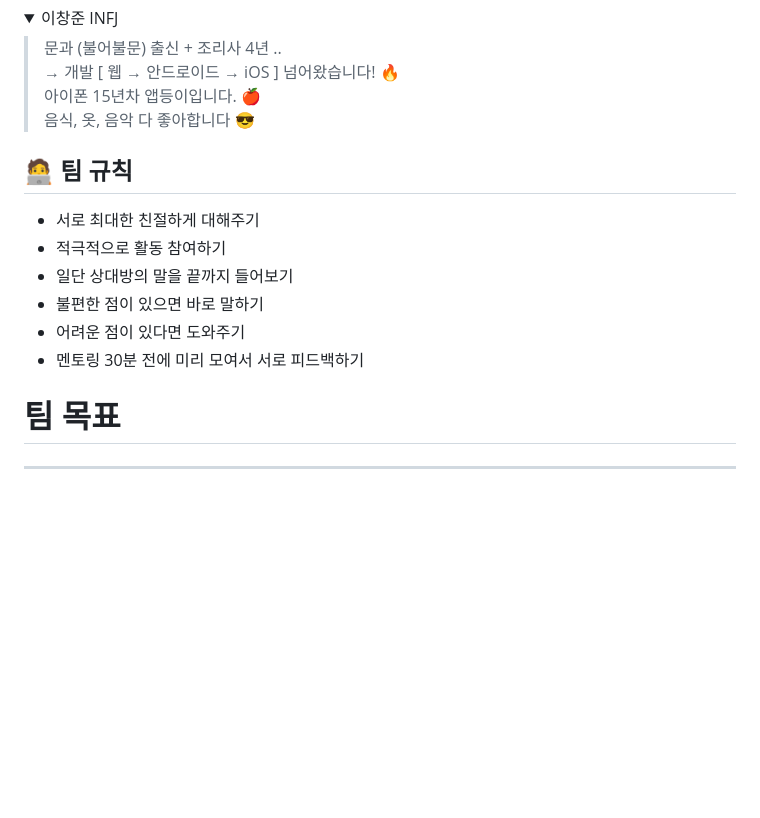
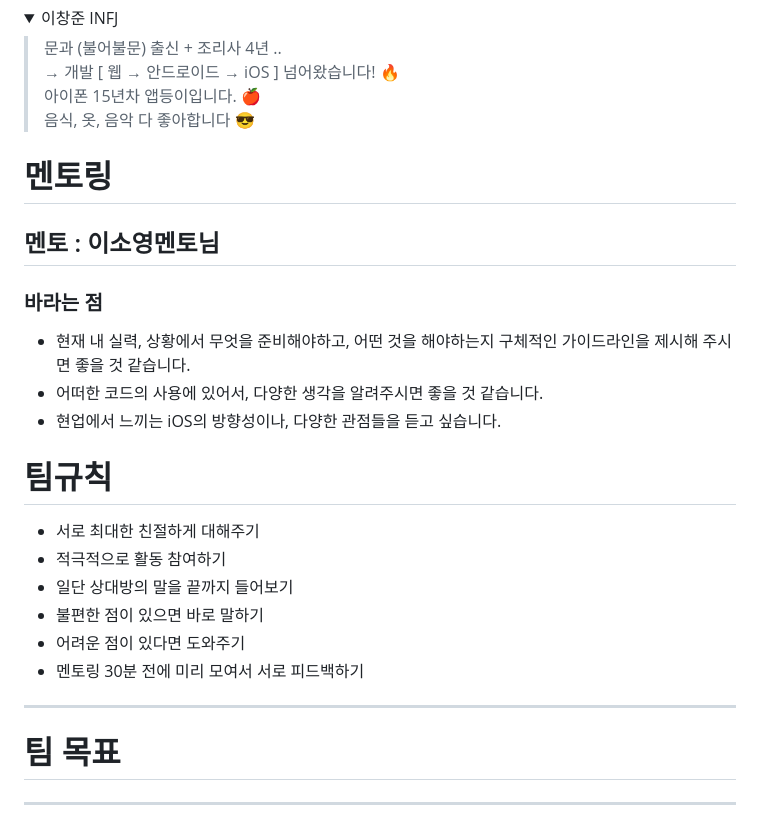
Before and after one commit to APP-iOS3rd/Team7_AppDabang, a Markdown page: README.md, the part around the change. Rendered like a GitHub page; folded sections open; blank space fills up the shorter version.

```diff
--- a/README.md
+++ b/README.md
@@ -100,18 +100,24 @@
 
 
 
+# 멘토링
+
+## 멘토 : 이소영멘토님
+### 바라는 점
+
+- 현재 내 실력, 상황에서 무엇을 준비해야하고, 어떤 것을 해야하는지 구체적인 가이드라인을 제시해 주시면 좋을 것 같습니다.
+- 어떠한 코드의 사용에 있어서, 다양한 생각을 알려주시면 좋을 것 같습니다.
+- 현업에서 느끼는 iOS의 방향성이나, 다양한 관점들을 듣고 싶습니다.
 
 
-
-
-
-## 🧑‍💻 팀 규칙
+# 팀규칙
 - 서로 최대한 친절하게 대해주기
 - 적극적으로 활동 참여하기
 - 일단 상대방의 말을 끝까지 들어보기
 - 불편한 점이 있으면 바로 말하기
 - 어려운 점이 있다면 도와주기
 - 멘토링 30분 전에 미리 모여서 서로 피드백하기
+---
 
 
 
```
